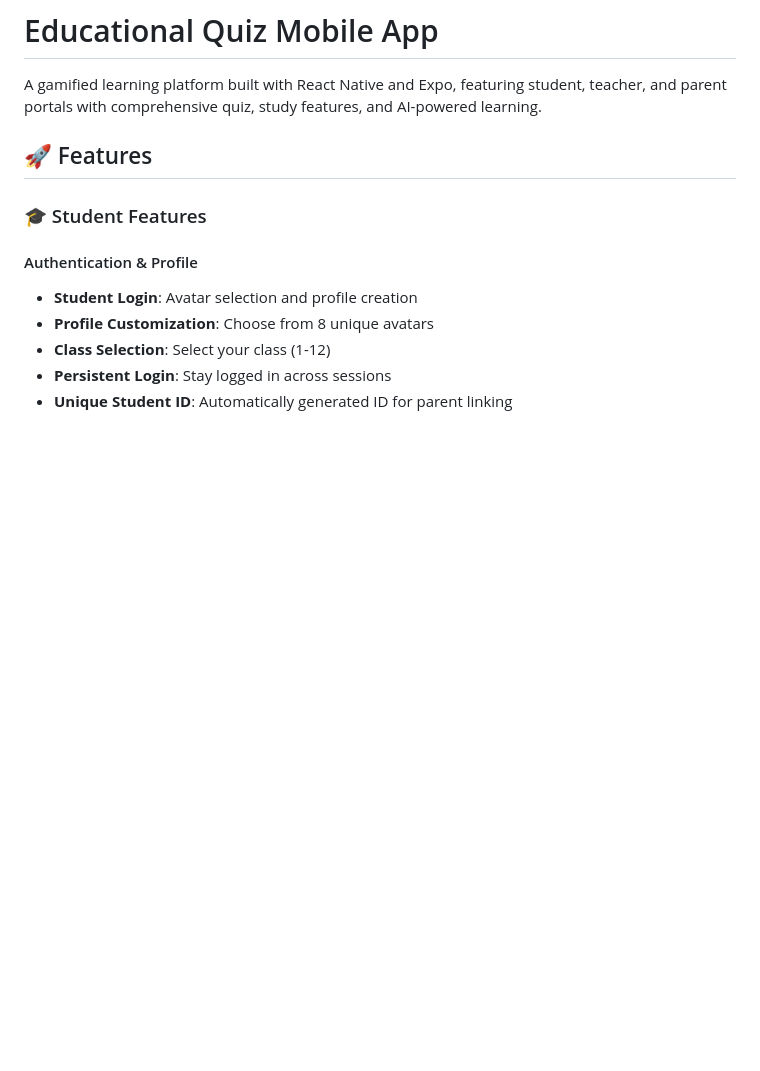
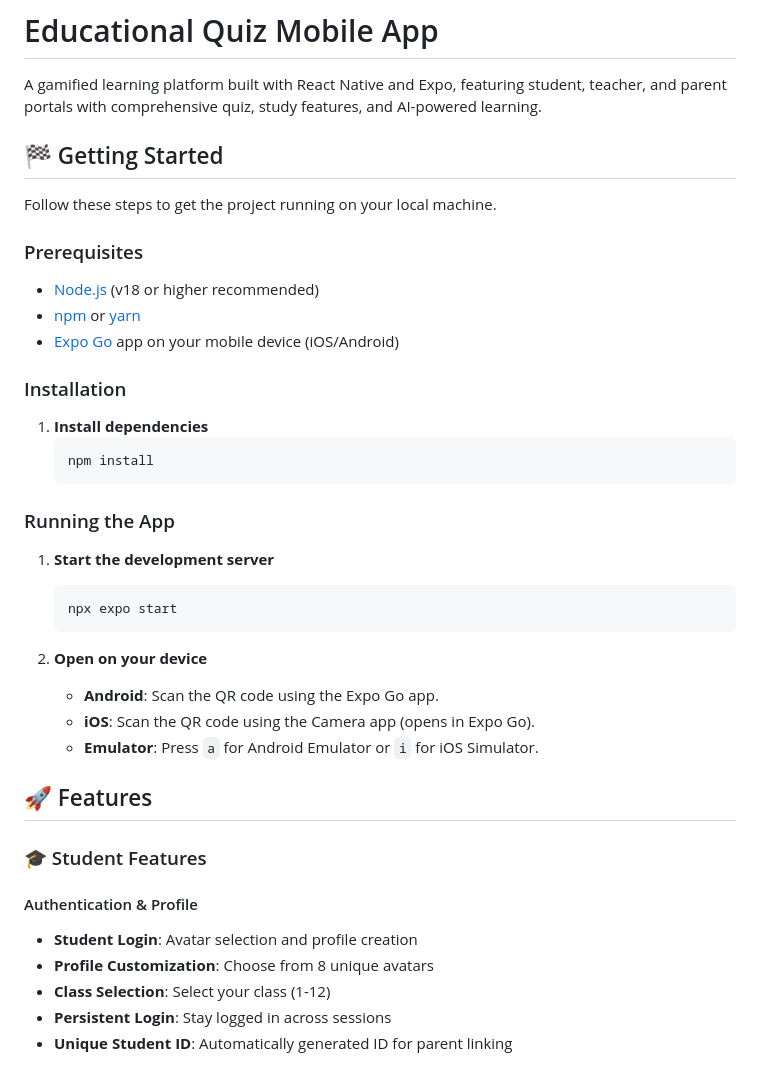
Before and after one commit to nytsoul/SmartLearnApp, a Markdown page: README.md, the part around the change. Drawn GitHub-style; blank space fills up the shorter version.

````diff
--- a/README.md
+++ b/README.md
@@ -1,6 +1,35 @@
 # Educational Quiz Mobile App
 
 A gamified learning platform built with React Native and Expo, featuring student, teacher, and parent portals with comprehensive quiz, study features, and AI-powered learning.
+
+## 🏁 Getting Started
+
+Follow these steps to get the project running on your local machine.
+
+### Prerequisites
+
+- [Node.js](https://nodejs.org/) (v18 or higher recommended)
+- [npm](https://www.npmjs.com/) or [yarn](https://yarnpkg.com/)
+- [Expo Go](https://expo.dev/client) app on your mobile device (iOS/Android)
+
+### Installation
+
+1. **Install dependencies**
+   ```bash
+   npm install
+   ```
+
+### Running the App
+
+1. **Start the development server**
+   ```bash
+   npx expo start
+   ```
+
+2. **Open on your device**
+   - **Android**: Scan the QR code using the Expo Go app.
+   - **iOS**: Scan the QR code using the Camera app (opens in Expo Go).
+   - **Emulator**: Press `a` for Android Emulator or `i` for iOS Simulator.
 
 ## 🚀 Features
 
````
